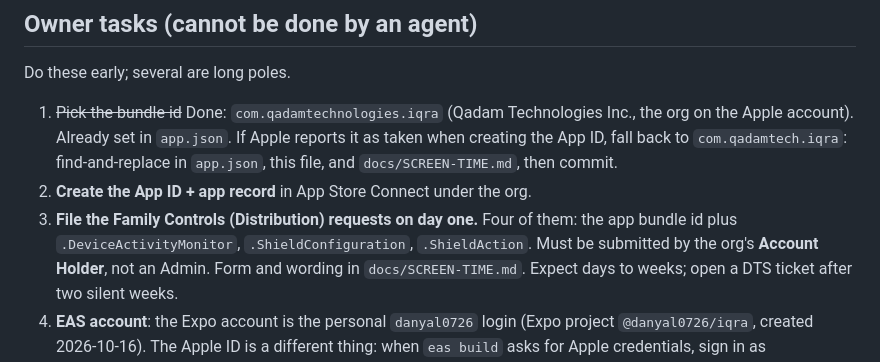
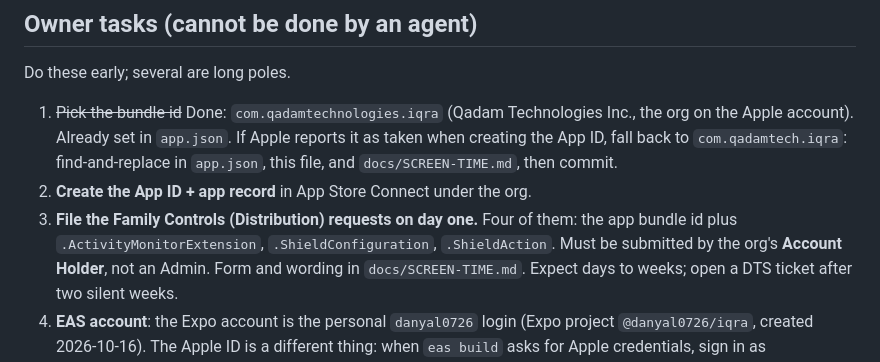
Before and after one commit to danyalkn/iqra, a Markdown page: docs/HANDOFF.md, the part around the change. Rendered like a GitHub page.

```diff
--- a/docs/HANDOFF.md
+++ b/docs/HANDOFF.md
@@ -91,7 +91,7 @@ Do these early; several are long poles.
    `docs/SCREEN-TIME.md`, then commit.
 2. **Create the App ID + app record** in App Store Connect under the org.
 3. **File the Family Controls (Distribution) requests on day one.** Four of
-   them: the app bundle id plus `.DeviceActivityMonitor`,
+   them: the app bundle id plus `.ActivityMonitorExtension`,
    `.ShieldConfiguration`, `.ShieldAction`. Must be submitted by the org's
    **Account Holder**, not an Admin. Form and wording in `docs/SCREEN-TIME.md`.
    Expect days to weeks; open a DTS ticket after two silent weeks.
```
Also changed, not shown: docs/PHASE4.md (+1 -1 lines), docs/SCREEN-TIME.md (+6 -1 lines).
